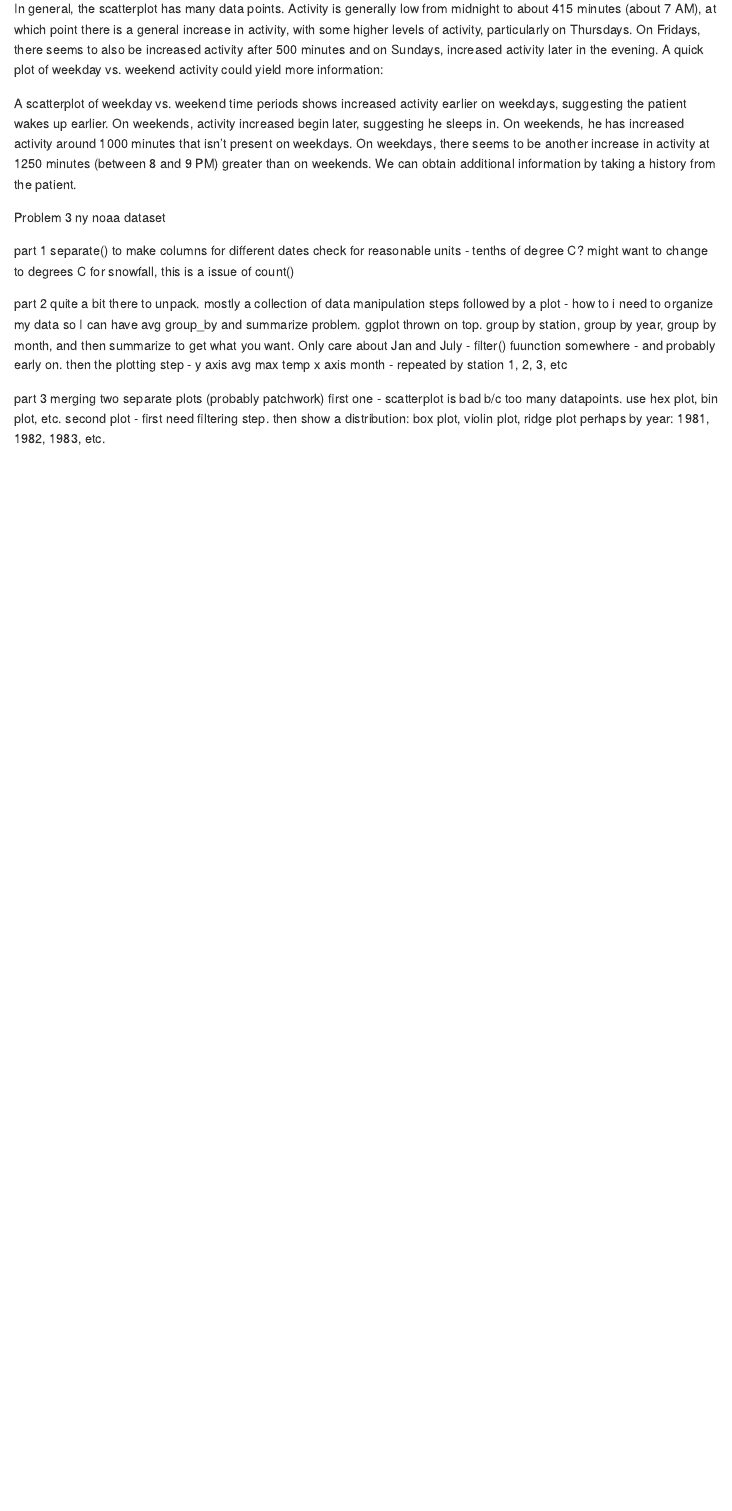
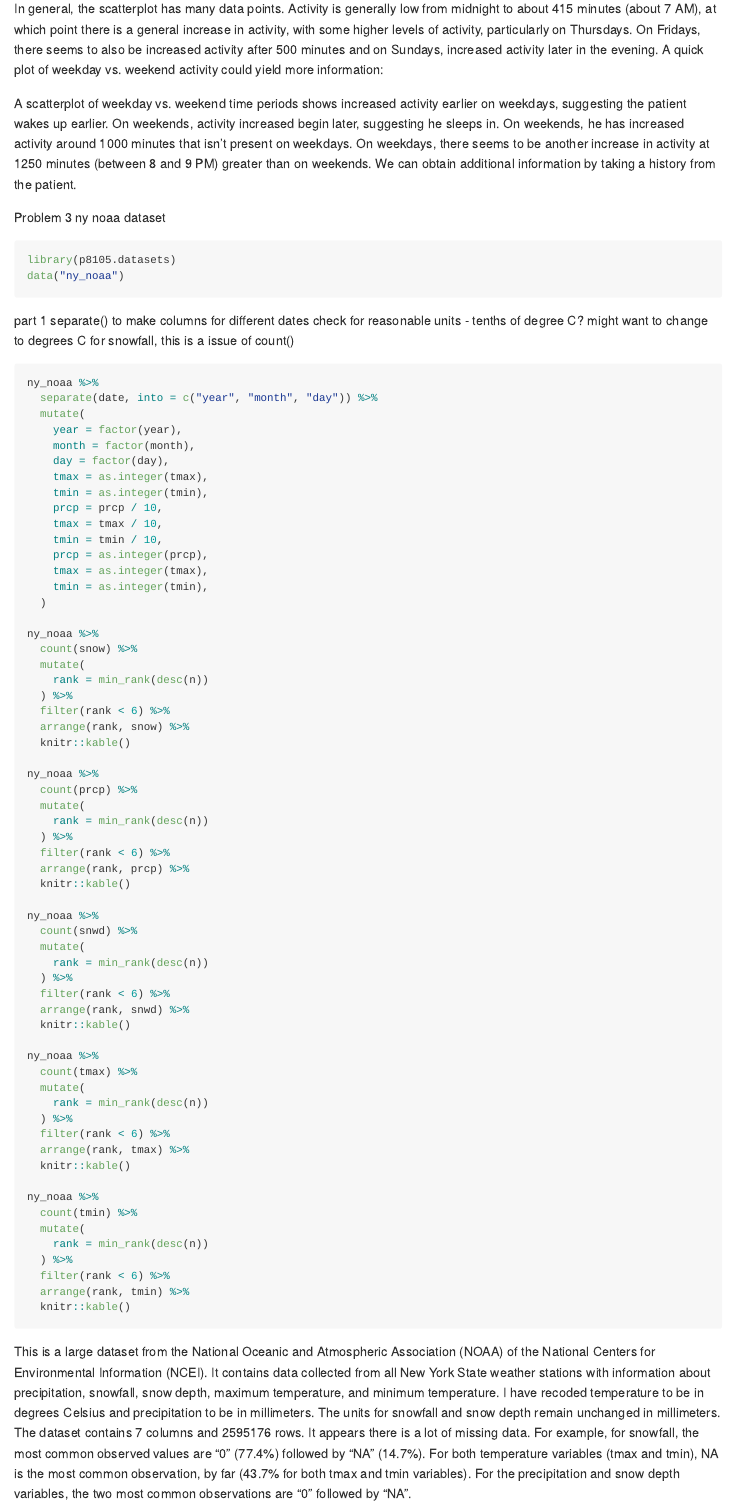
Before and after one commit to chaojy/p8105_hw3_jyc2171, an R Markdown document (p8105_hw3_jyc2171.Rmd): the page in a window 1100 px wide, from 14070 px down. The pictures show the output file p8105_hw3_jyc2171.md that the author committed with the source, drawn offline in the style of GitHub; long lines of code are wrapped.

Commit message:
wrestling and wrangling ny_noaa.  learned set.seed and sample_n at TA hours from Bryan Bunning.  grateful for his teaching me.  now will wrestle more

````diff
--- a/p8105_hw3_jyc2171.Rmd
+++ b/p8105_hw3_jyc2171.Rmd
@@ -239,13 +239,82 @@ A scatterplot of weekday vs. weekend time periods shows increased activity earli
 Problem 3
 ny noaa dataset
 
+```{r}
+library(p8105.datasets)
+data("ny_noaa")
+```
+
 part 1
 separate() to make columns for different dates
 check for reasonable units - tenths of degree C? might want to change to degrees C
 for snowfall, this is a issue of count()
 
+```{r, eval = FALSE}
+ny_noaa %>%
+  separate(date, into = c("year", "month", "day")) %>%
+  mutate(
+    year = factor(year),
+    month = factor(month),
+    day = factor(day),
+    tmax = as.integer(tmax),
+    tmin = as.integer(tmin),
+    prcp = prcp / 10,
+    tmax = tmax / 10,
+    tmin = tmin / 10,
+    prcp = as.integer(prcp),
+    tmax = as.integer(tmax),
+    tmin = as.integer(tmin),
+  )
+
+ny_noaa %>%
+  count(snow) %>%
+  mutate(
+    rank = min_rank(desc(n))
+  ) %>%
+  filter(rank < 6) %>%
+  arrange(rank, snow) %>%
+  knitr::kable()
+
+ny_noaa %>%
+  count(prcp) %>%
+  mutate(
+    rank = min_rank(desc(n))
+  ) %>%
+  filter(rank < 6) %>%
+  arrange(rank, prcp) %>%
+  knitr::kable()
+
+ny_noaa %>%
+  count(snwd) %>%
+  mutate(
+    rank = min_rank(desc(n))
+  ) %>%
+  filter(rank < 6) %>%
+  arrange(rank, snwd) %>%
+  knitr::kable()
+
+ny_noaa %>%
+  count(tmax) %>%
+  mutate(
+    rank = min_rank(desc(n))
+  ) %>%
+  filter(rank < 6) %>%
+  arrange(rank, tmax) %>%
+  knitr::kable()
+
+ny_noaa %>%
+  count(tmin) %>%
+  mutate(
+    rank = min_rank(desc(n))
+  ) %>%
+  filter(rank < 6) %>%
+  arrange(rank, tmin) %>%
+  knitr::kable()
+```
+
+This is a large dataset from the National Oceanic and Atmospheric Association (NOAA) of the National Centers for Environmental Information (NCEI).  It contains data collected from all New York State weather stations with information about precipitation, snowfall, snow depth, maximum temperature, and minimum temperature.  I have recoded temperature to be in degrees Celsius and precipitation to be in millimeters.  The units for snowfall and snow depth remain unchanged in millimeters.  The dataset contains `r ncol(ny_noaa)` columns and `r nrow(ny_noaa)` rows.  It appears there is a lot of missing data.  For example, for snowfall, the most common observed values are "0" (77.4%) followed by "NA" (14.7%).  For both temperature variables (tmax and tmin), NA is the most common observation, by far (43.7% for both tmax and tmin variables).  For the precipitation and snow depth variables, the two most common observations are "0" followed by "NA".
+
 part 2
 quite a bit there to unpack.
 mostly a collection of data manipulation steps followed by a plot - how to i need to organize my data so I can have avg
 group_by and summarize problem. ggplot thrown on top.
-group by station, group by year, group by month, and then summarize to get what you want.  Only care about Jan and July - filter() fuunction somewhere - and probably early on.
````
Also changed, not shown: p8105_hw3_jyc2171.md, p8105_hw3_jyc2171.Rmd (34 more changed lines).
